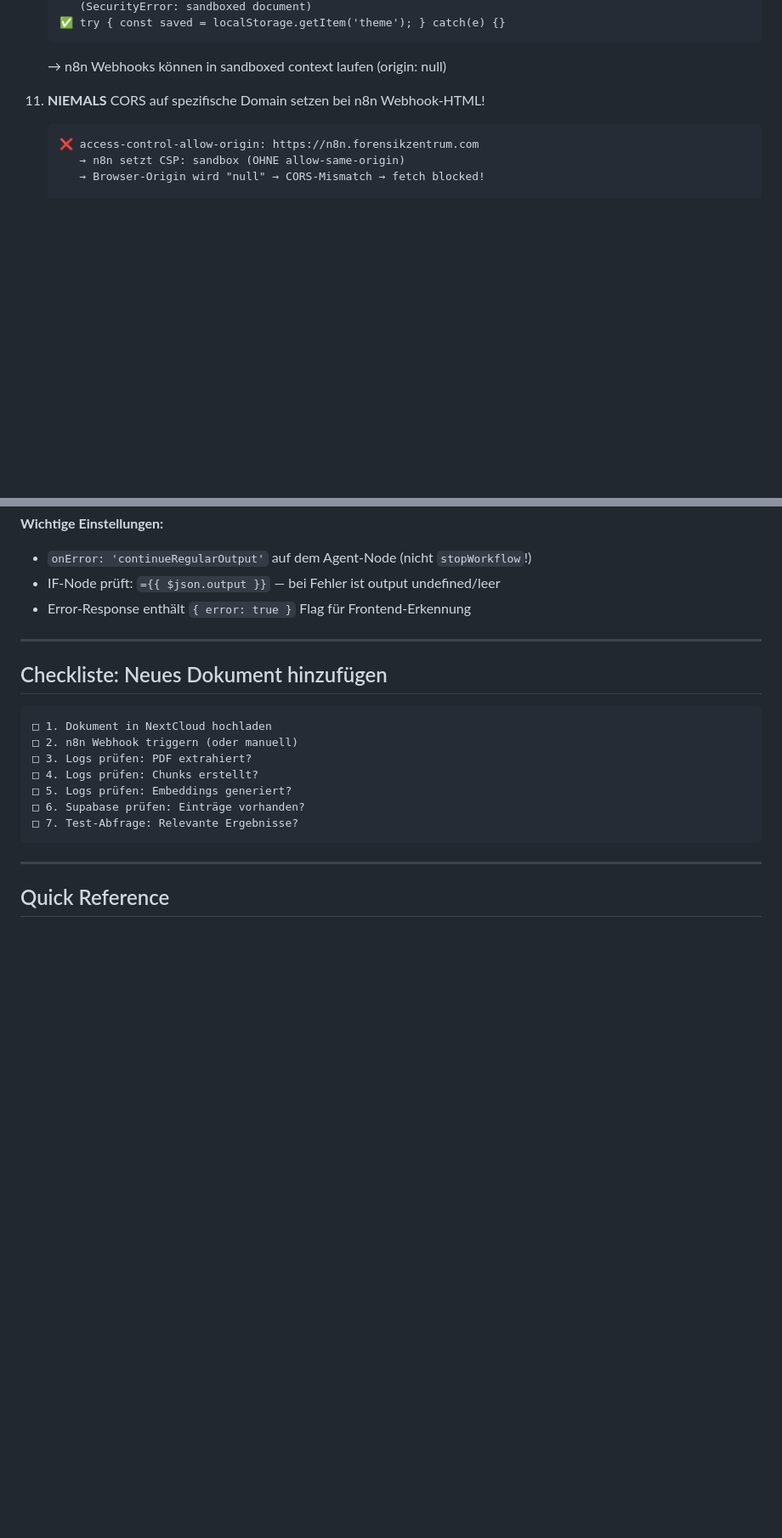
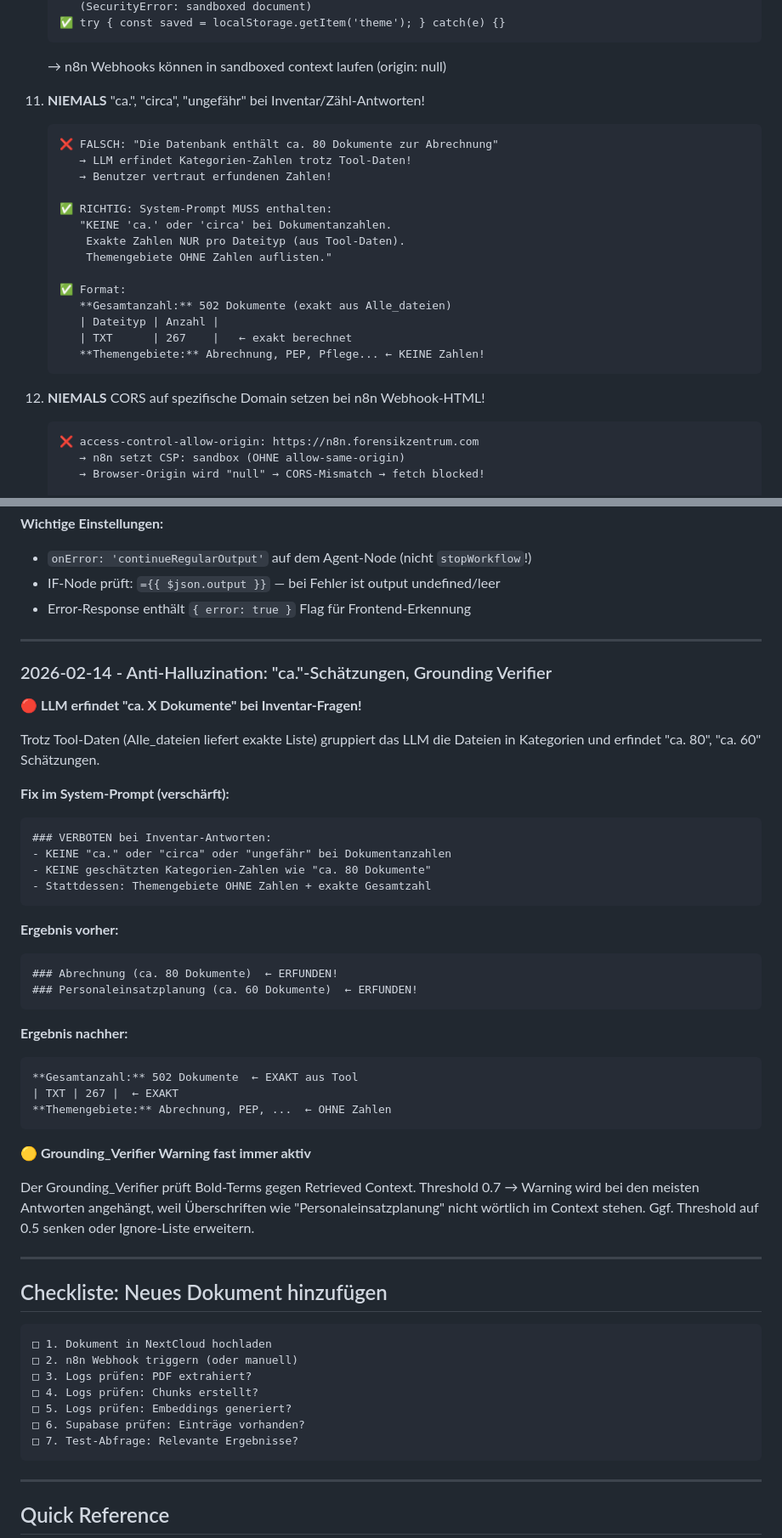
Before and after one commit to jahcoozi92-collab/claude-skills, a Markdown page: rag-system/SKILL.md, 2 parts joined by grey strips. Shown at 85% size. Drawn GitHub-style; blank space fills up the shorter version.

````diff
--- a/rag-system/SKILL.md
+++ b/rag-system/SKILL.md
@@ -364,7 +364,25 @@ ANTWORT:
     ```
     → n8n Webhooks können in sandboxed context laufen (origin: null)
 
-13. **NIEMALS** CORS auf spezifische Domain setzen bei n8n Webhook-HTML!
+13. **NIEMALS** "ca.", "circa", "ungefähr" bei Inventar/Zähl-Antworten!
+    ```
+    ❌ FALSCH: "Die Datenbank enthält ca. 80 Dokumente zur Abrechnung"
+       → LLM erfindet Kategorien-Zahlen trotz Tool-Daten!
+       → Benutzer vertraut erfundenen Zahlen!
+
+    ✅ RICHTIG: System-Prompt MUSS enthalten:
+       "KEINE 'ca.' oder 'circa' bei Dokumentanzahlen.
+        Exakte Zahlen NUR pro Dateityp (aus Tool-Daten).
+        Themengebiete OHNE Zahlen auflisten."
+
+    ✅ Format:
+       **Gesamtanzahl:** 502 Dokumente (exakt aus Alle_dateien)
+       | Dateityp | Anzahl |
+       | TXT      | 267    |   ← exakt berechnet
+       **Themengebiete:** Abrechnung, PEP, Pflege... ← KEINE Zahlen!
+    ```
+
+14. **NIEMALS** CORS auf spezifische Domain setzen bei n8n Webhook-HTML!
     ```
     ❌ access-control-allow-origin: https://n8n.forensikzentrum.com
        → n8n setzt CSP: sandbox (OHNE allow-same-origin)
@@ -1598,6 +1616,44 @@ Respond Chat API     Set Error Message → Respond Error API
 
 ---
 
+### 2026-02-14 - Anti-Halluzination: "ca."-Schätzungen, Grounding Verifier
+
+**🔴 LLM erfindet "ca. X Dokumente" bei Inventar-Fragen!**
+
+Trotz Tool-Daten (Alle_dateien liefert exakte Liste) gruppiert das LLM
+die Dateien in Kategorien und erfindet "ca. 80", "ca. 60" Schätzungen.
+
+**Fix im System-Prompt (verschärft):**
+```
+### VERBOTEN bei Inventar-Antworten:
+- KEINE "ca." oder "circa" oder "ungefähr" bei Dokumentanzahlen
+- KEINE geschätzten Kategorien-Zahlen wie "ca. 80 Dokumente"
+- Stattdessen: Themengebiete OHNE Zahlen + exakte Gesamtzahl
+```
+
+**Ergebnis vorher:**
+```
+### Abrechnung (ca. 80 Dokumente)  ← ERFUNDEN!
+### Personaleinsatzplanung (ca. 60 Dokumente)  ← ERFUNDEN!
+```
+
+**Ergebnis nachher:**
+```
+**Gesamtanzahl:** 502 Dokumente  ← EXAKT aus Tool
+| TXT | 267 |  ← EXAKT
+**Themengebiete:** Abrechnung, PEP, ...  ← OHNE Zahlen
+```
+
+**🟡 Grounding_Verifier Warning fast immer aktiv**
+
+Der Grounding_Verifier prüft Bold-Terms gegen Retrieved Context.
+Threshold 0.7 → Warning wird bei den meisten Antworten angehängt,
+weil Überschriften wie "Personaleinsatzplanung" nicht wörtlich im
+Context stehen. Ggf. Threshold auf 0.5 senken oder Ignore-Liste
+erweitern.
+
+---
+
 ## Checkliste: Neues Dokument hinzufügen
 
 ```
````
Also changed, not shown: n8n-workflow/SKILL.md (+79 -0 lines).
